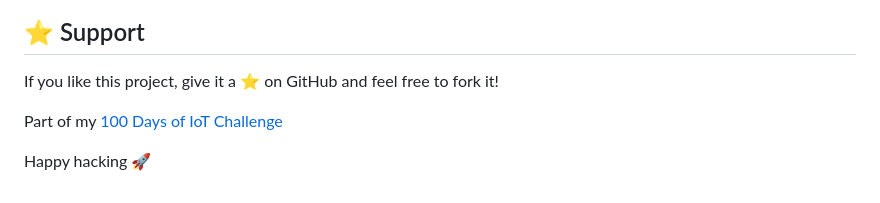
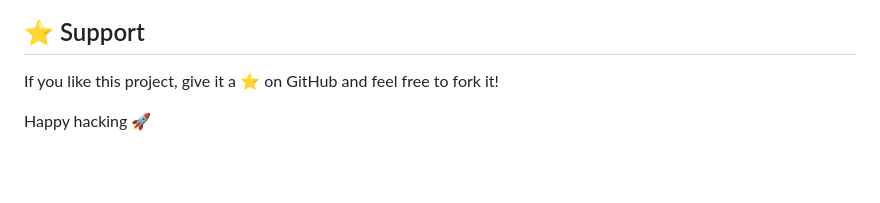
Before and after one commit to kritishmohapatra/100_Days_100_IoT_Projects, a Markdown page: MicroPython_Watch/README.md, the part around the change. GitHub-like rendering; blank space fills up the shorter version.

```diff
--- a/MicroPython_Watch/README.md
+++ b/MicroPython_Watch/README.md
@@ -129,6 +129,5 @@ IoT | Embedded Systems | MicroPython | ESP32
 
 If you like this project, give it a ⭐ on GitHub and feel free to fork it!
 
-Part of my [100 Days of IoT Challenge](https://github.com/yourusername/100-days-of-iot)
 
 Happy hacking 🚀
```
Also changed, not shown: README.md (+2 -1 lines).
